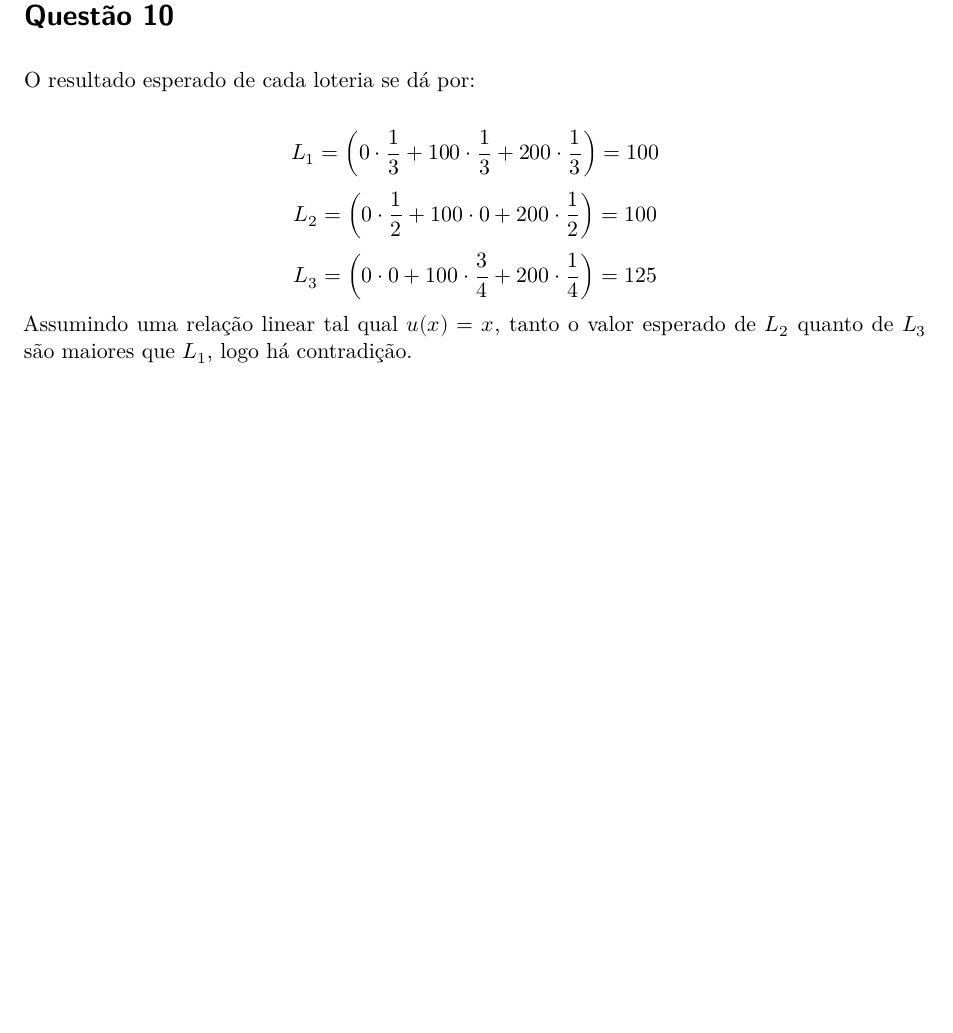
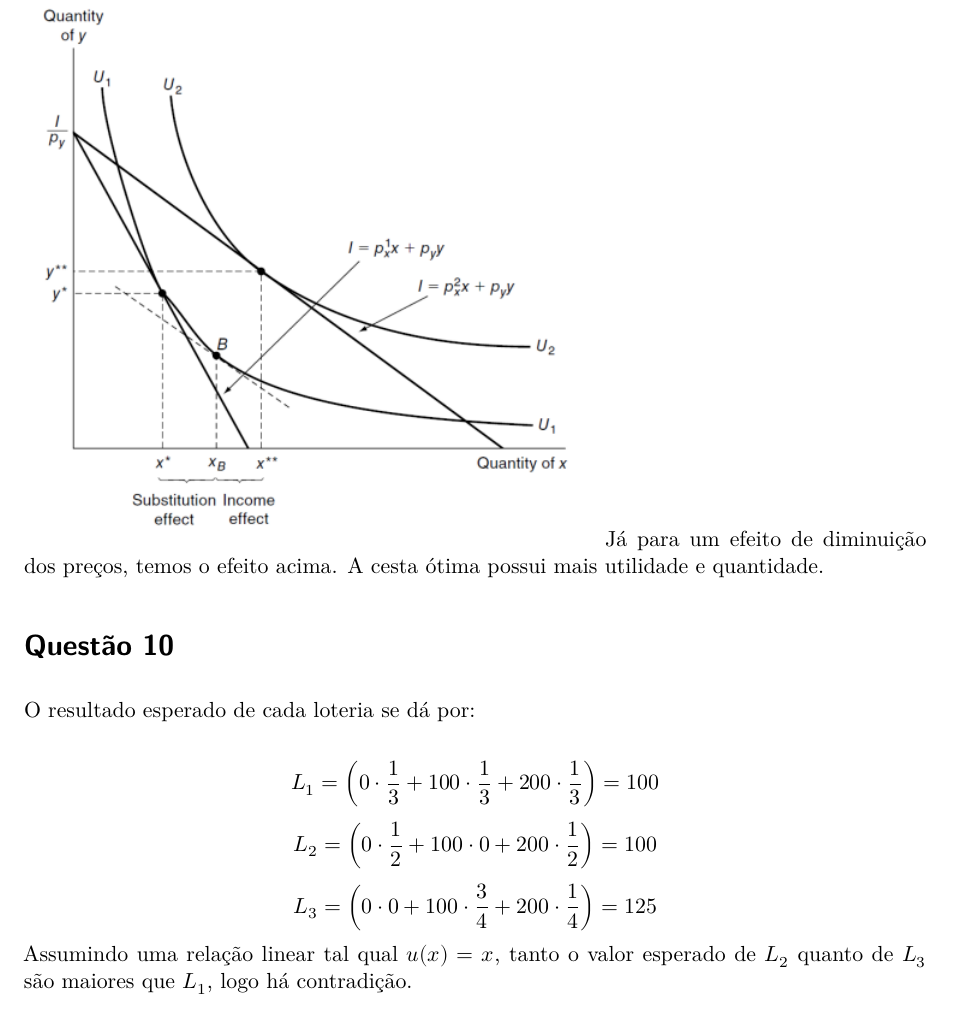
Before and after one commit to fredfribe/Exercicios-de-Microeconomia-1, a Quarto document (Lista 1 - Resolvido.qmd): part of page 13 of 18, cut at the place of the change, the shorter picture padded with empty space. Rendered offline with R 4.5, knitr and Pandoc in place of Quarto, then LaTeX, with nearby package versions.

Commit message:
Terminado de vdd agora

```diff
--- a/Lista 1 - Resolvido.qmd
+++ b/Lista 1 - Resolvido.qmd
@@ -568,6 +568,9 @@ Para um bem cujo preço aumenta, há uma redução conforme os 2 efeitos, grafic
 Contudo, para o um bem de Giffen, caso o Efeito Renda seja grande o suficiente, ele
 irá aumentar a demanda walrasiana do bem, mesmo que o preço aumente.
 
+![](9bb.png)
+Já para um efeito de diminuição dos preços, temos o efeito acima. A cesta ótima possui
+mais utilidade e quantidade.
 
 # Questão 10
 
```
Also changed, not shown: Lista-1---Resolvido.pdf.
